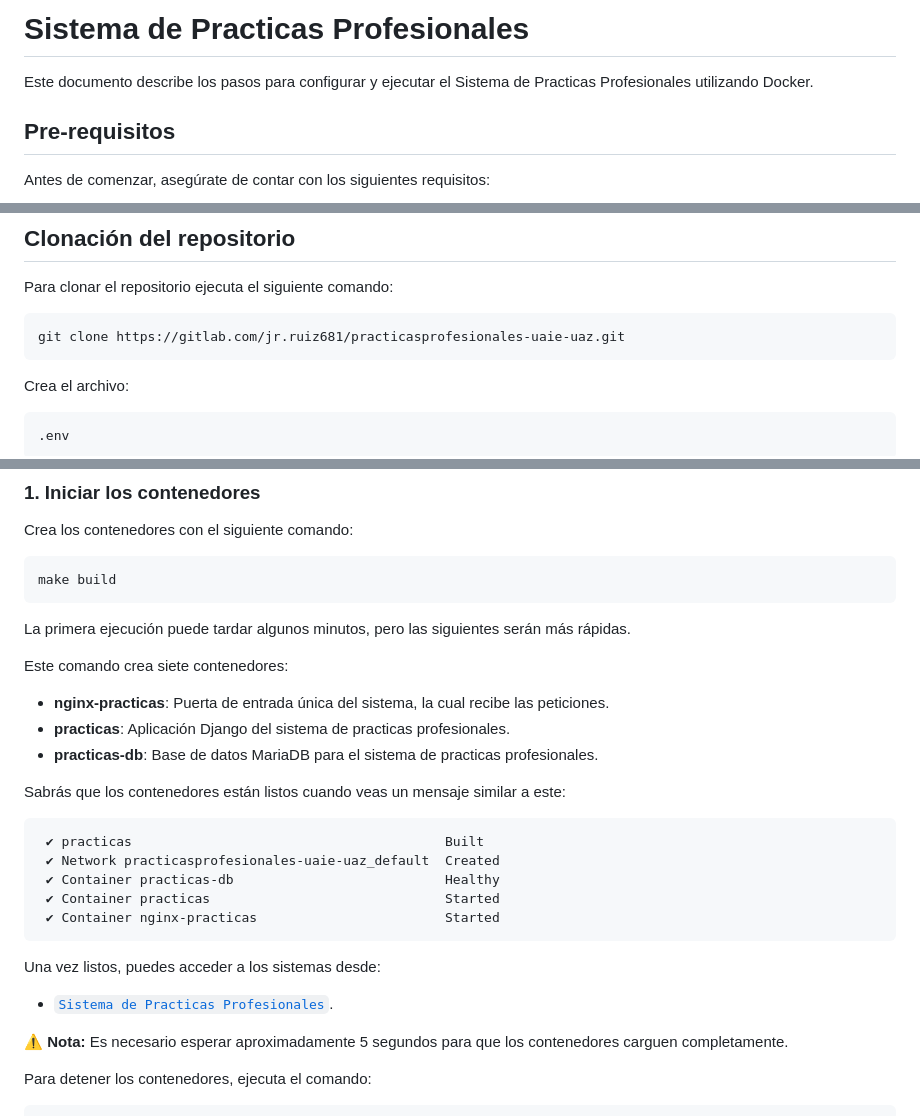
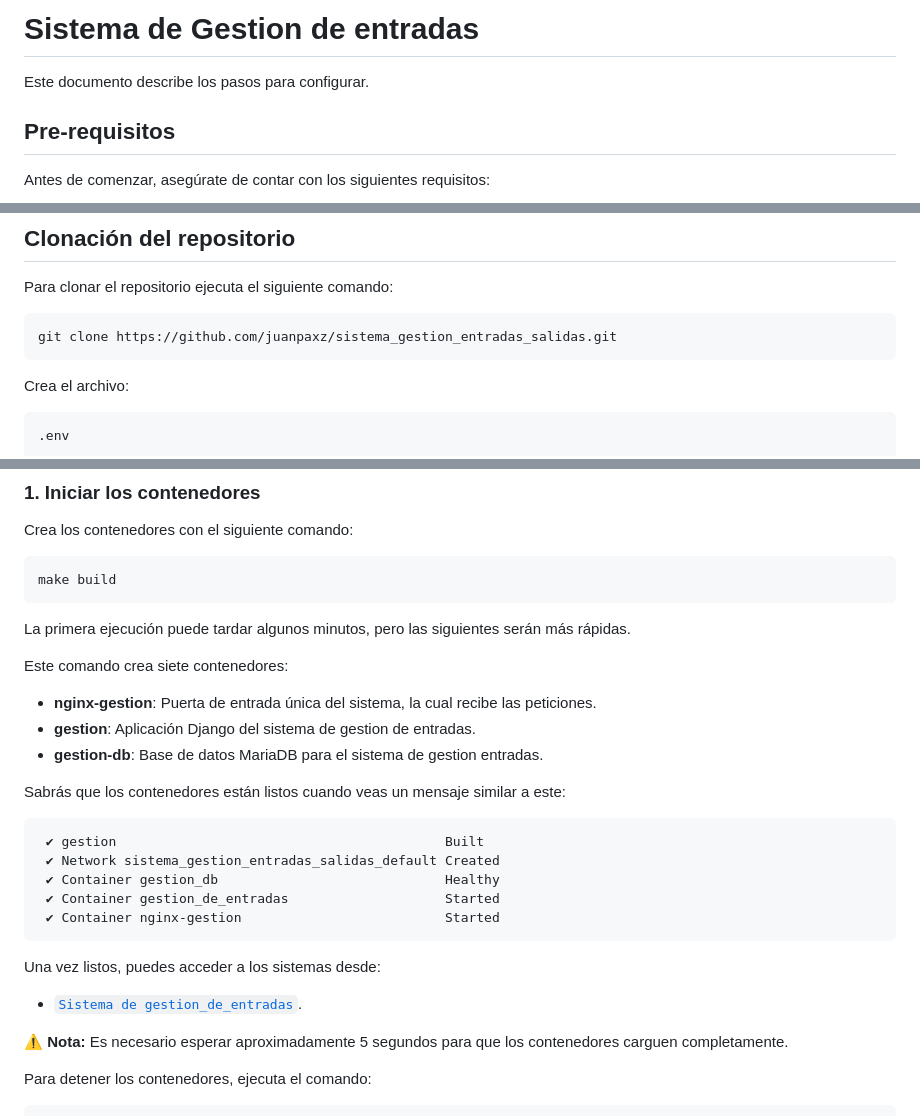
Before and after one commit to juanpaxz/sistema_gestion_entradas_salidas, a Markdown page: README.md, 3 parts joined by grey strips. GitHub-like rendering.

Commit message:
fix: update README to reflect correct system name and repository links

````diff
--- a/README.md
+++ b/README.md
@@ -1,6 +1,6 @@
-# Sistema de Practicas Profesionales
+# Sistema de Gestion de entradas
 
-Este documento describe los pasos para configurar y ejecutar el Sistema de Practicas Profesionales utilizando Docker.
+Este documento describe los pasos para configurar.
 
 ## Pre-requisitos
 Antes de comenzar, asegúrate de contar con los siguientes requisitos:
@@ -20,7 +20,7 @@ choco install make
 Para clonar el repositorio ejecuta el siguiente comando:
 
 ```shell
-git clone https://gitlab.com/jr.ruiz681/practicasprofesionales-uaie-uaz.git
+git clone https://github.com/juanpaxz/sistema_gestion_entradas_salidas.git
 ```
 
 Crea el archivo:
@@ -85,22 +85,22 @@ make build
 La primera ejecución puede tardar algunos minutos, pero las siguientes serán más rápidas.
 
 Este comando crea siete contenedores:
-- **nginx-practicas**: Puerta de entrada única del sistema, la cual recibe las peticiones.
-- **practicas**: Aplicación Django del sistema de practicas profesionales.
-- **practicas-db**: Base de datos MariaDB para el sistema de practicas profesionales.
+- **nginx-gestion**: Puerta de entrada única del sistema, la cual recibe las peticiones.
+- **gestion**: Aplicación Django del sistema de gestion de entradas.
+- **gestion-db**: Base de datos MariaDB para el sistema de gestion entradas.
 
 Sabrás que los contenedores están listos cuando veas un mensaje similar a este:
 
 ```shell
- ✔ practicas                                        Built
- ✔ Network practicasprofesionales-uaie-uaz_default  Created
- ✔ Container practicas-db                           Healthy
- ✔ Container practicas                              Started
- ✔ Container nginx-practicas                        Started
+ ✔ gestion                                          Built
+ ✔ Network sistema_gestion_entradas_salidas_default Created
+ ✔ Container gestion_db                             Healthy
+ ✔ Container gestion_de_entradas                    Started
+ ✔ Container nginx-gestion                          Started
 ```
 
 Una vez listos, puedes acceder a los sistemas desde:
-- [`Sistema de Practicas Profesionales`](http://localhost/practicas).
+- [`Sistema de gestion_de_entradas`](http://localhost/8001).
 
 ⚠ **Nota:** Es necesario esperar aproximadamente 5 segundos para que los contenedores carguen completamente.
 
````
Also changed, not shown: other parts of README.md (+1 -1 lines).
